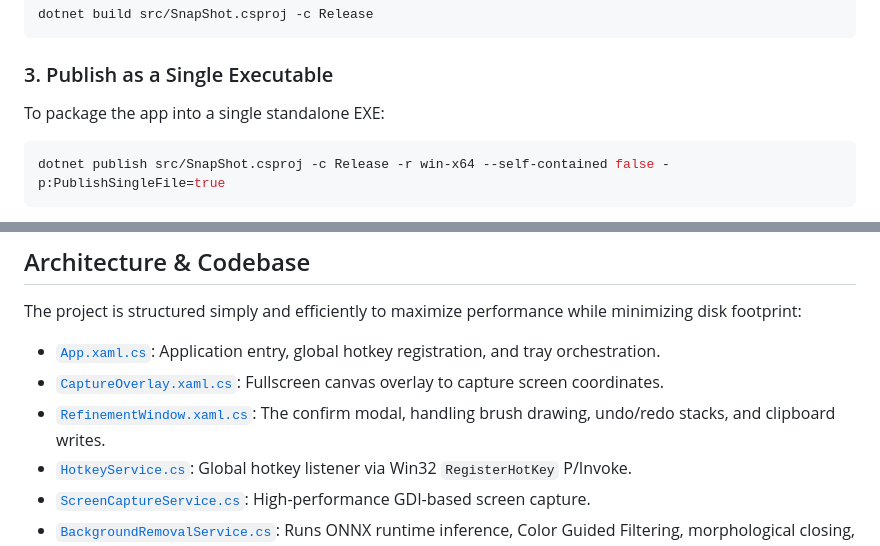
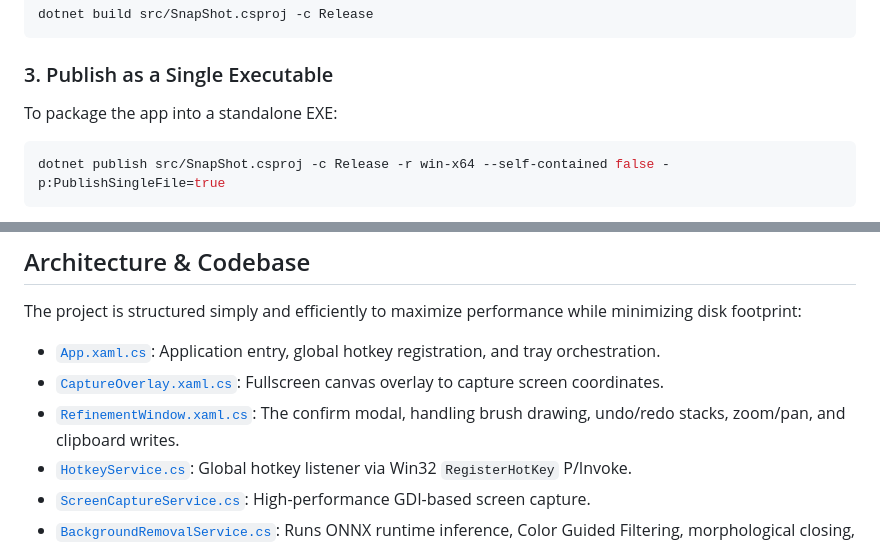
Before and after one commit to kuroi17/SnapShot, a Markdown page: README.md, 2 parts joined by grey strips. Rendered like a GitHub page.

````diff
--- a/README.md
+++ b/README.md
@@ -62,7 +81,7 @@ dotnet build src/SnapShot.csproj -c Release
 ```
 
 ### 3. Publish as a Single Executable
-To package the app into a single standalone EXE:
+To package the app into a standalone EXE:
 ```powershell
 dotnet publish src/SnapShot.csproj -c Release -r win-x64 --self-contained false -p:PublishSingleFile=true
 ```
@@ -77,7 +96,7 @@ The project is structured simply and efficiently to maximize performance while m
 
 *   [`App.xaml.cs`](src/App.xaml.cs): Application entry, global hotkey registration, and tray orchestration.
 *   [`CaptureOverlay.xaml.cs`](src/CaptureOverlay.xaml.cs): Fullscreen canvas overlay to capture screen coordinates.
-*   [`RefinementWindow.xaml.cs`](src/RefinementWindow.xaml.cs): The confirm modal, handling brush drawing, undo/redo stacks, and clipboard writes.
+*   [`RefinementWindow.xaml.cs`](src/RefinementWindow.xaml.cs): The confirm modal, handling brush drawing, undo/redo stacks, zoom/pan, and clipboard writes.
 *   [`HotkeyService.cs`](src/Services/HotkeyService.cs): Global hotkey listener via Win32 `RegisterHotKey` P/Invoke.
 *   [`ScreenCaptureService.cs`](src/Services/ScreenCaptureService.cs): High-performance GDI-based screen capture.
 *   [`BackgroundRemovalService.cs`](src/Services/BackgroundRemovalService.cs): Runs ONNX runtime inference, Color Guided Filtering, morphological closing, and unsharp masking.
````
Also changed, not shown: other parts of README.md (+32 -13 lines).
